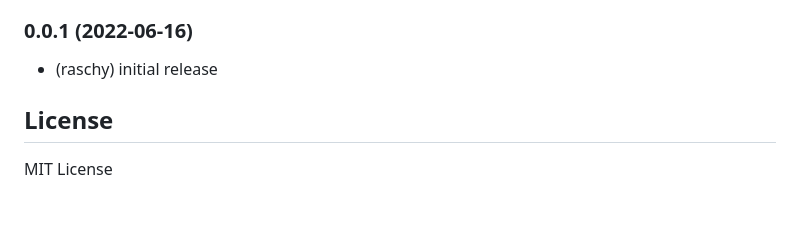
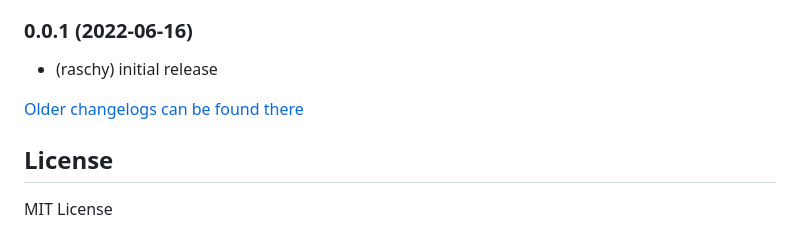
Before and after one commit to raschy/ioBroker.solarmanpv, a Markdown page: README.md, the part around the change. Drawn GitHub-style; blank space fills up the shorter version.

Commit message:
Update from template: S6020-addChangelogOld

```diff
--- a/README.md
+++ b/README.md
@@ -250,6 +250,8 @@ this does not work reliably. Therefore, this was rolled back in version 0.7.3.
 
 - (raschy) initial release
 
+[Older changelogs can be found there](CHANGELOG_OLD.md)
+
 ## License
 
 MIT License
```
